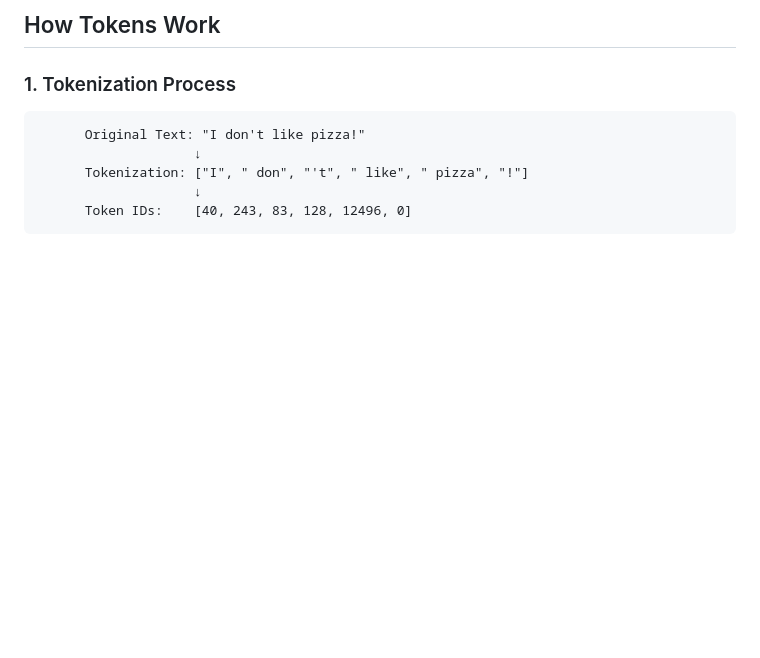
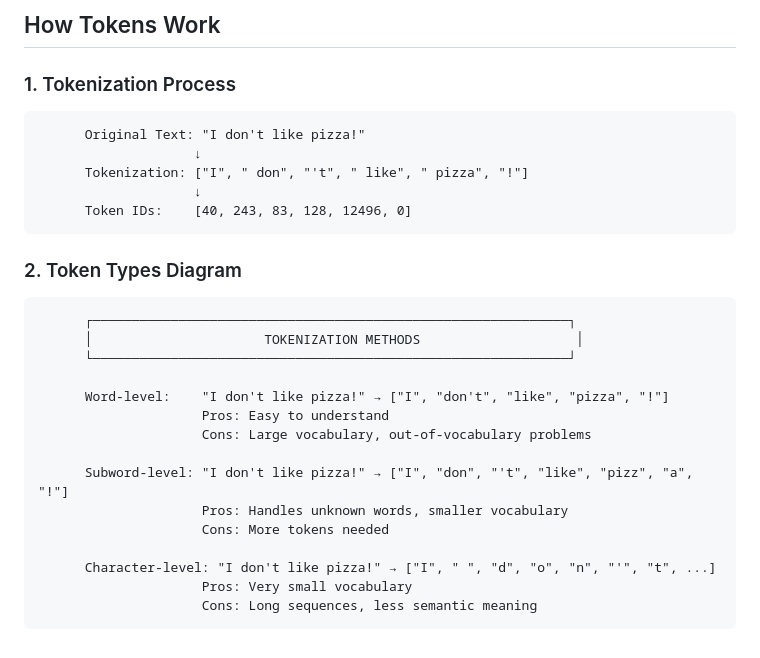
Before and after one commit to Shreyash-SP80/working-ai-api-demo, a Markdown page: README.md, the part around the change. GitHub-like rendering; blank space fills up the shorter version.

````diff
--- a/README.md
+++ b/README.md
@@ -103,3 +103,22 @@
                     ↓
       Token IDs:    [40, 243, 83, 128, 12496, 0]
 ```
+
+### 2. Token Types Diagram
+```
+      ┌─────────────────────────────────────────────────────────────┐
+      │                      TOKENIZATION METHODS                    │
+      └─────────────────────────────────────────────────────────────┘
+
+      Word-level:    "I don't like pizza!" → ["I", "don't", "like", "pizza", "!"]
+                     Pros: Easy to understand
+                     Cons: Large vocabulary, out-of-vocabulary problems
+
+      Subword-level: "I don't like pizza!" → ["I", "don", "'t", "like", "pizz", "a", "!"]
+                     Pros: Handles unknown words, smaller vocabulary
+                     Cons: More tokens needed
+
+      Character-level: "I don't like pizza!" → ["I", " ", "d", "o", "n", "'", "t", ...]
+                     Pros: Very small vocabulary
+                     Cons: Long sequences, less semantic meaning
+```
````
